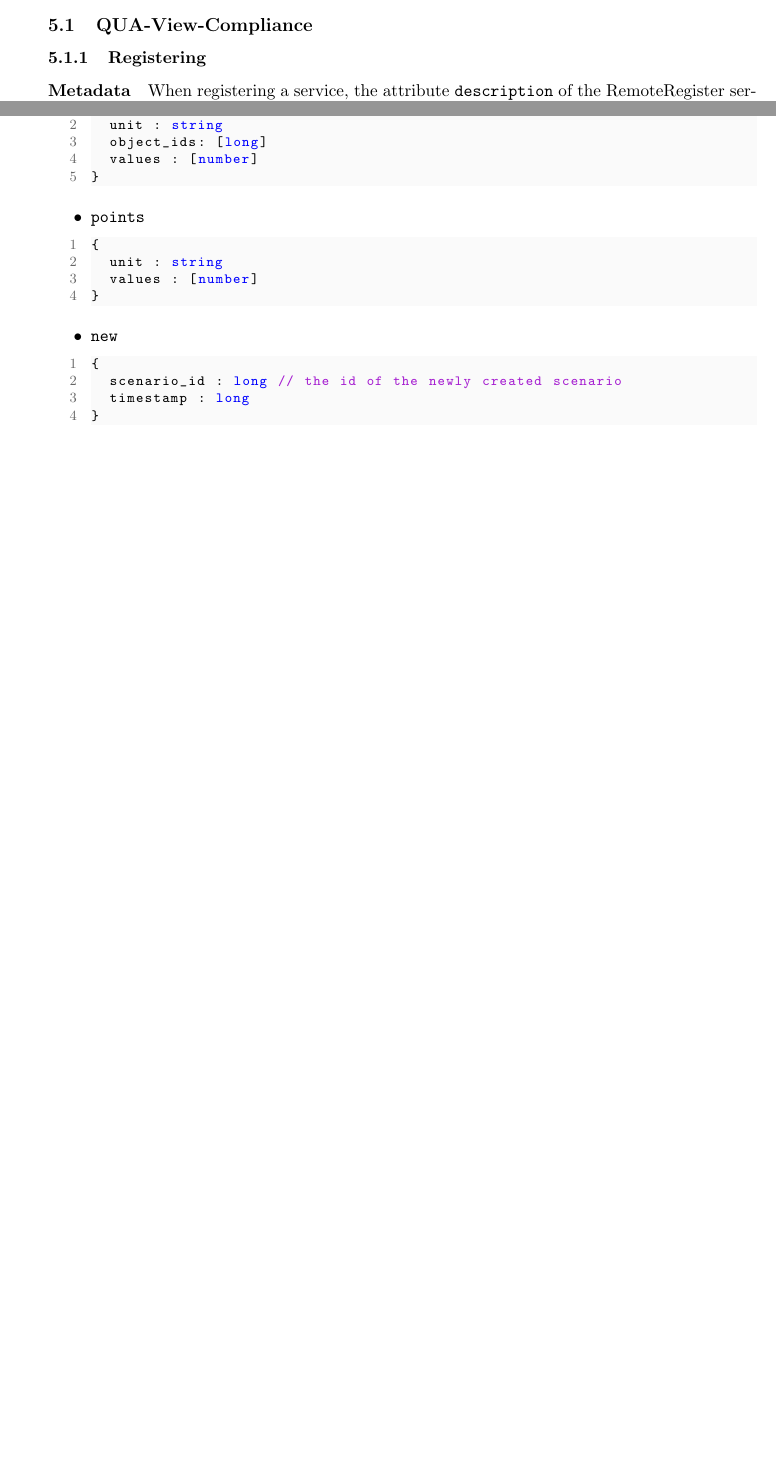
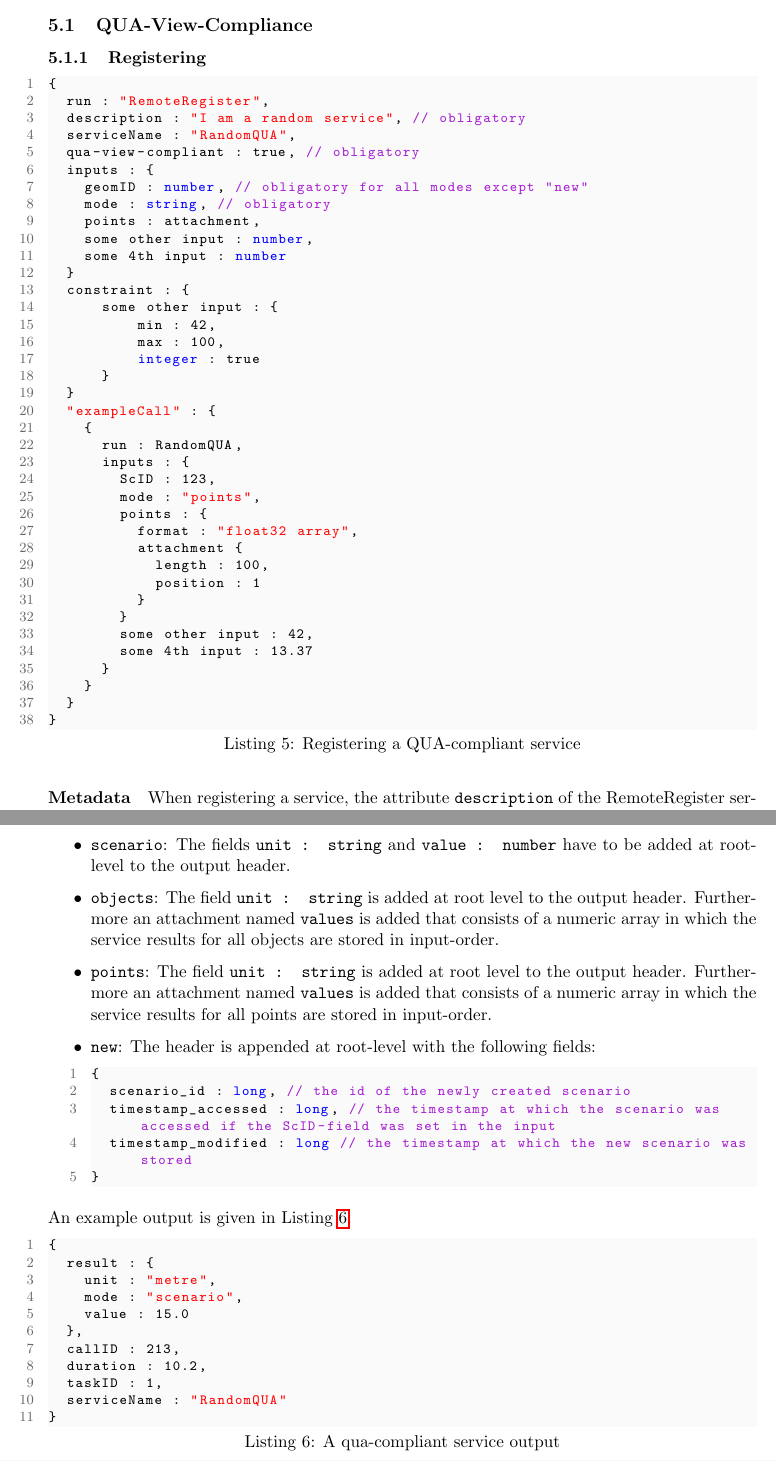
Before and after one commit to mb21/qua-kit, a LaTeX document (src/specification.tex, which reads src/main/ch4_quacompliance.tex): two parts of pages 10 and 11 of 38, joined at a grey line, cut so that both start at the same text, the shorter picture padded with empty space. Compiled offline with pdfLaTeX.

Commit message:
Updated LC2 specs.

```diff
--- a/src/main/ch4_quacompliance.tex
+++ b/src/main/ch4_quacompliance.tex
@@ -7,6 +7,47 @@ To make a service compliant for use in the QUA-Kit, a service is subject to addi
 
 \subsubsection{Registering}
 
+\begin{lstlisting}[caption={Registering a QUA-compliant service}, label={lst:quacompliance}]
+{
+  run : "RemoteRegister",
+  description : "I am a random service", // obligatory
+  serviceName : "RandomQUA",
+  qua-view-compliant : true, // obligatory
+  inputs : {
+    geomID : number, // obligatory for all modes except "new"
+    mode : string, // obligatory
+    points : attachment,
+    some other input : number,
+    some 4th input : number
+  }
+  constraint : {
+      some other input : {
+          min : 42,
+          max : 100,
+          integer : true
+      }
+  }
+  "exampleCall" : {
+    {
+      run : RandomQUA,
+      inputs : {
+        ScID : 123,
+        mode : "points",
+        points : {
+          format : "float32 array",
+          attachment {
+            length : 100,
+            position : 1
+          }
+        }
+        some other input : 42,
+        some 4th input : 13.37
+      }
+    }
+  }
+}
+\end{lstlisting}
+
 \paragraph{Metadata}
-When registering a service, the attribute \texttt{description} of the RemoteRegister service becomes obligatory. Furthermore, the boolean field \texttt{qua-view-compliant} must be provided and set to \texttt{True}.
+When registering a service, the attribute \texttt{description} of the RemoteRegister service becomes obligatory. Furthermore, the boolean field \texttt{qua-view-compliant} must be provided and set to \texttt{True} at root-level.
 
@@ -42,2 +71,9 @@ The output of a service depends on the mode it operates in:
 
 \begin{itemize}
+  \item \texttt{scenario}: The fields \texttt{unit : string} and \texttt{value : number} have to be added at root-level to the output header.
+
+  \item \texttt{objects}: The field \texttt{unit : string} is added at root level to the output header. Furthermore an attachment named \texttt{values} is added that consists of a numeric array in which the service results for all objects are stored in input-order.
+
+  \item \texttt{points}: The field \texttt{unit : string} is added at root level to the output header. Furthermore an attachment named \texttt{values} is added that consists of a numeric array in which the service results for all points are stored in input-order.
+
+  \item \texttt{new}: The header is appended at root-level with the following fields:
@@ -52,24 +82,24 @@ The output of a service depends on the mode it operates in:
-  \begin{lstlisting}
-{
-  unit : string
-  object_ids: [long]
-  values : [number]
-}
-  \end{lstlisting}
-  \item \texttt{points}
-  \begin{lstlisting}
-{
-  unit : string
-  values : [number]
-}
-  \end{lstlisting}
-  \item \texttt{new}
-  \begin{lstlisting}
-{
-  scenario_id : long // the id of the newly created scenario
-  timestamp : long
+  scenario_id : long, // the id of the newly created scenario
+  timestamp_accessed : long, // the timestamp at which the scenario was accessed if the ScID-field was set in the input
+  timestamp_modified : long // the timestamp at which the new scenario was stored
 }
   \end{lstlisting}
 \end{itemize}
 
+An example output is given in Listing \ref{lst:quacompliantresult}.
+
+\begin{lstlisting}[caption={A qua-compliant service output}, label={lst:quacompliantresult}]
+{
+  result : {
+    unit : "metre",
+    mode : "scenario",
+    value : 15.0
+  },
+  callID : 213,
+  duration : 10.2,
+  taskID : 1,
+  serviceName : "RandomQUA"
+}
+\end{lstlisting}
+
 \clearpage
```
Also changed, not shown: bin/assets/binary-message-format.pdf, bin/specification.pdf, src/main/ch4_quacompliance.tex (28 more changed lines).
